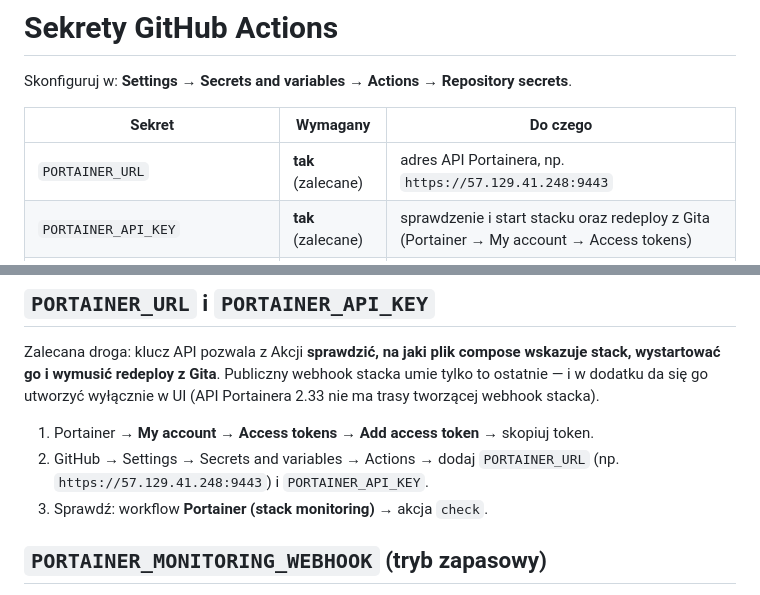
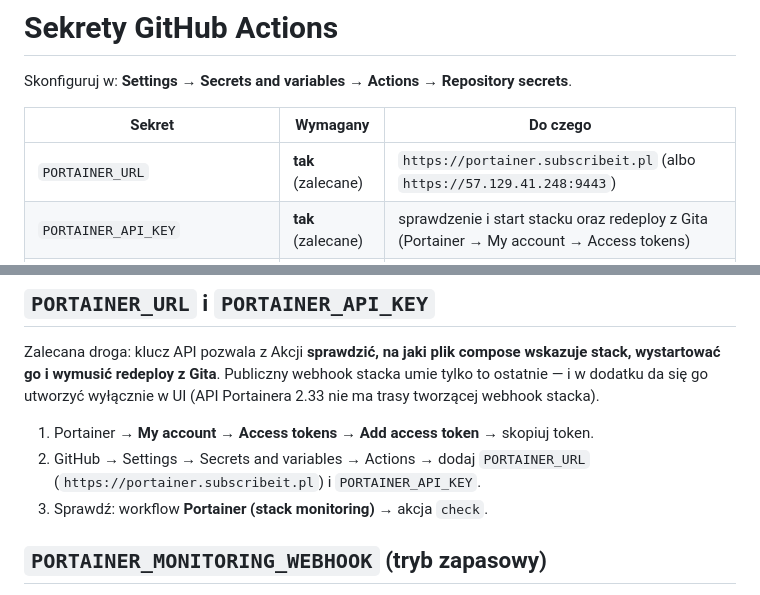
Before and after one commit to subscribe-it/vps-monitoring, a Markdown page: .github/SECRETS.md, 2 parts joined by grey strips. Rendered like a GitHub page.

```diff
--- a/.github/SECRETS.md
+++ b/.github/SECRETS.md
@@ -4,7 +4,7 @@ Skonfiguruj w: **Settings → Secrets and variables → Actions → Repository s
 
 | Sekret | Wymagany | Do czego |
 | --- | --- | --- |
-| `PORTAINER_URL` | **tak** (zalecane) | adres API Portainera, np. `https://57.129.41.248:9443` |
+| `PORTAINER_URL` | **tak** (zalecane) | `https://portainer.subscribeit.pl` (albo `https://57.129.41.248:9443`) |
 | `PORTAINER_API_KEY` | **tak** (zalecane) | sprawdzenie i start stacku oraz redeploy z Gita (Portainer → My account → Access tokens) |
 | `PORTAINER_MONITORING_WEBHOOK` | nie | tryb zapasowy: wywołanie redeployu publicznym webhookiem stacku |
 | `NOTIFIER_TOKEN` | nie | powiadomienie na telefon (ntfy), gdy deploy się nie powiedzie |
@@ -19,7 +19,7 @@ stacka umie tylko to ostatnie — i w dodatku da się go utworzyć wyłącznie w
 
 1. Portainer → **My account → Access tokens → Add access token** → skopiuj token.
 2. GitHub → Settings → Secrets and variables → Actions → dodaj `PORTAINER_URL`
-   (np. `https://57.129.41.248:9443`) i `PORTAINER_API_KEY`.
+   (`https://portainer.subscribeit.pl`) i `PORTAINER_API_KEY`.
 3. Sprawdź: workflow **Portainer (stack monitoring)** → akcja `check`.
 
 ## `PORTAINER_MONITORING_WEBHOOK` (tryb zapasowy)
```
Also changed, not shown: DEPLOY.md (+3 -1 lines).
